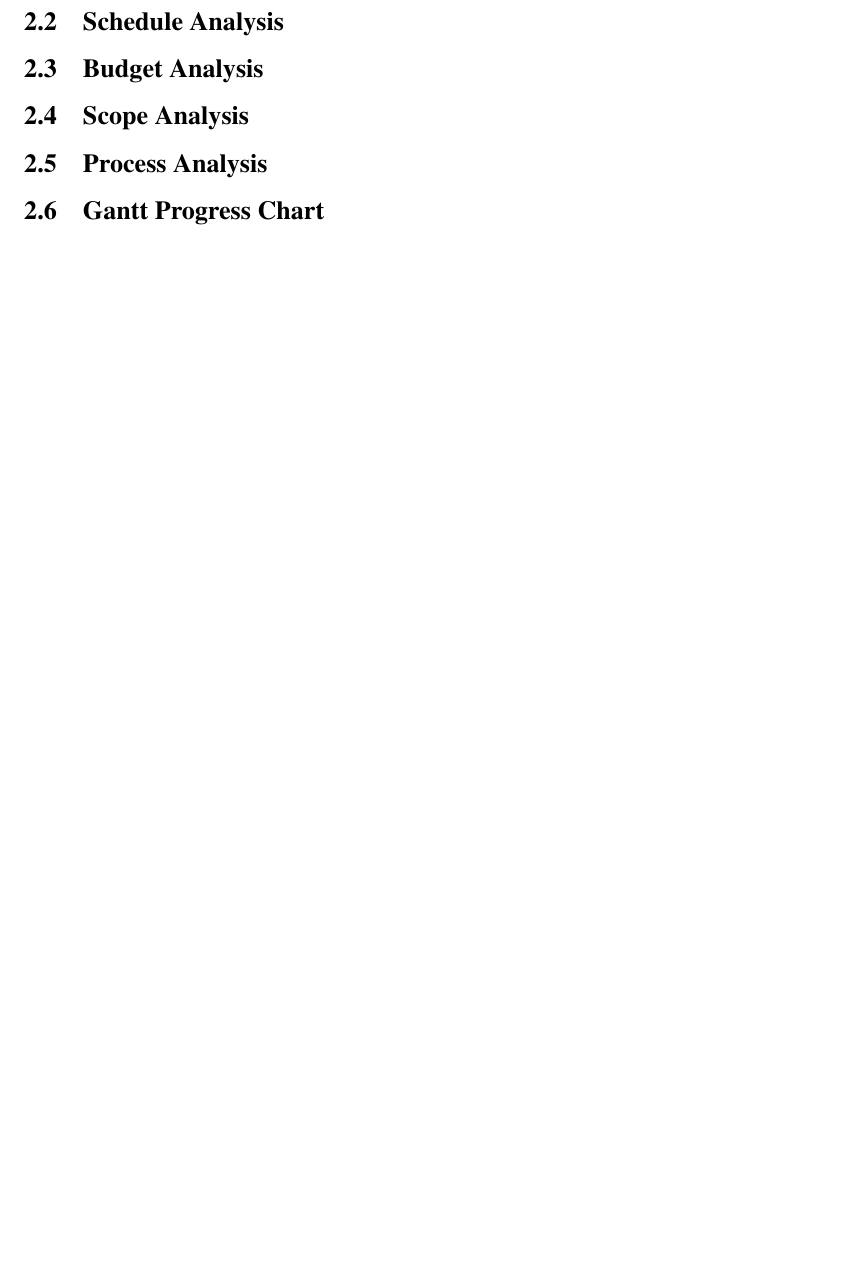
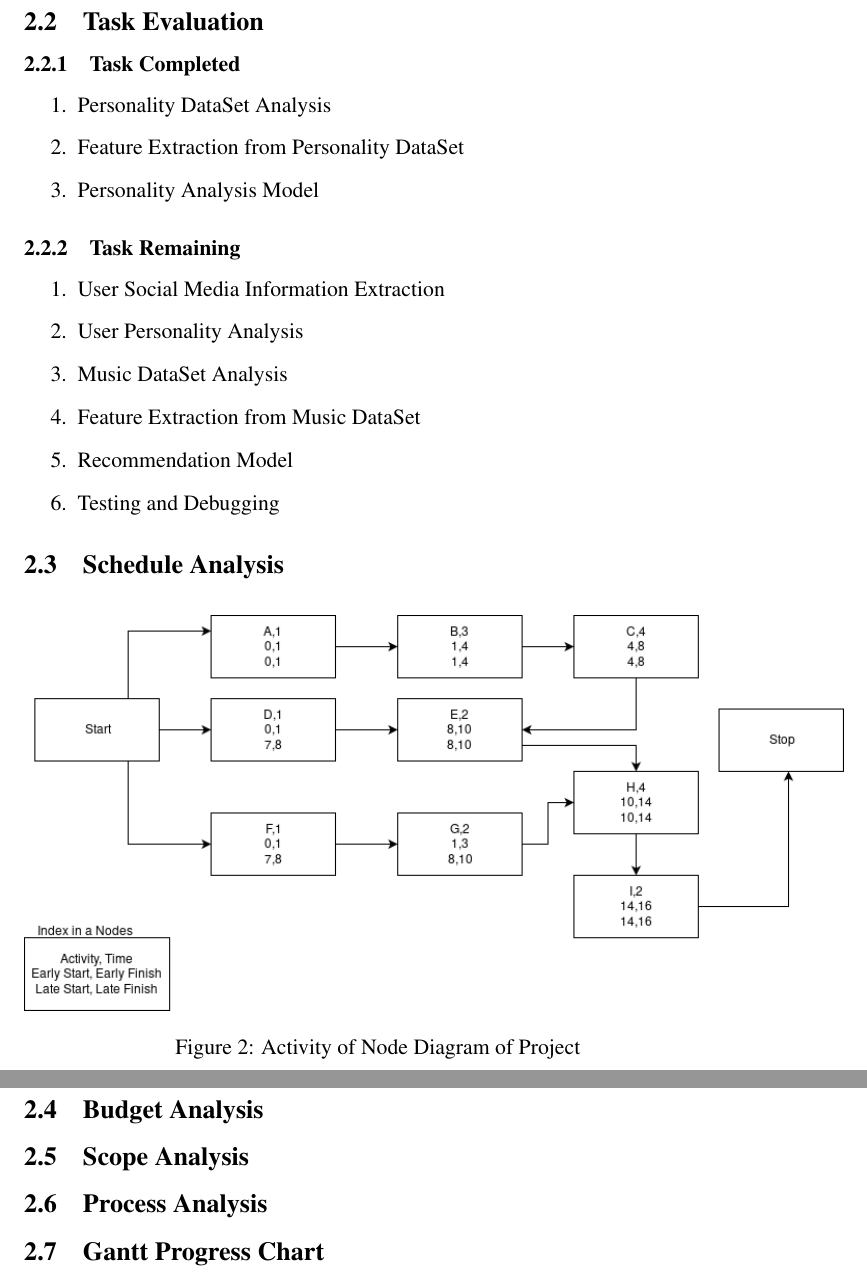
Before and after one commit to nbnbhattarai/ReportCollection, a LaTeX document (major_midterm_report/midterm_report.tex): part of page 5 of 8 before the commit and two parts of pages 5 and 6 of 9 after it, the two joined at a grey line, cut at the place of the change, the shorter picture padded with empty space. Compiled offline with pdfLaTeX.

Commit message:
Schedule added

```diff
--- a/major_midterm_report/midterm_report.tex
+++ b/major_midterm_report/midterm_report.tex
@@ -108,7 +108,29 @@
 
 		\end{tabular}
 	\end{center}
+	\cleardoublepage
+	\subsection{Task Evaluation}
+		\subsubsection{Task Completed}
+		\begin{enumerate}
+		\item Personality DataSet Analysis
+		\item Feature Extraction from Personality DataSet
+		\item Personality Analysis Model
+		\end{enumerate}
+
+		\subsubsection{Task Remaining}
+		\begin{enumerate}
+		\item User Social Media Information Extraction
+		\item User Personality Analysis
+		\item Music DataSet Analysis
+		\item Feature Extraction from Music DataSet
+		\item Recommendation Model
+		\item Testing and Debugging
+		\end{enumerate}
       \subsection{Schedule Analysis}
+      \begin{figure}[ht!]
+	      \includegraphics[width=450px]{aschedule.png}
+	      \caption{Activity of Node Diagram of Project}
+	\end{figure}
       \subsection{Budget Analysis}
       \subsection{Scope Analysis}
       \subsection{Process Analysis}
```
Also changed, not shown: major_midterm_report/aschedule.png (added), major_midterm_report/midterm_report.tex (2 more changed lines).
